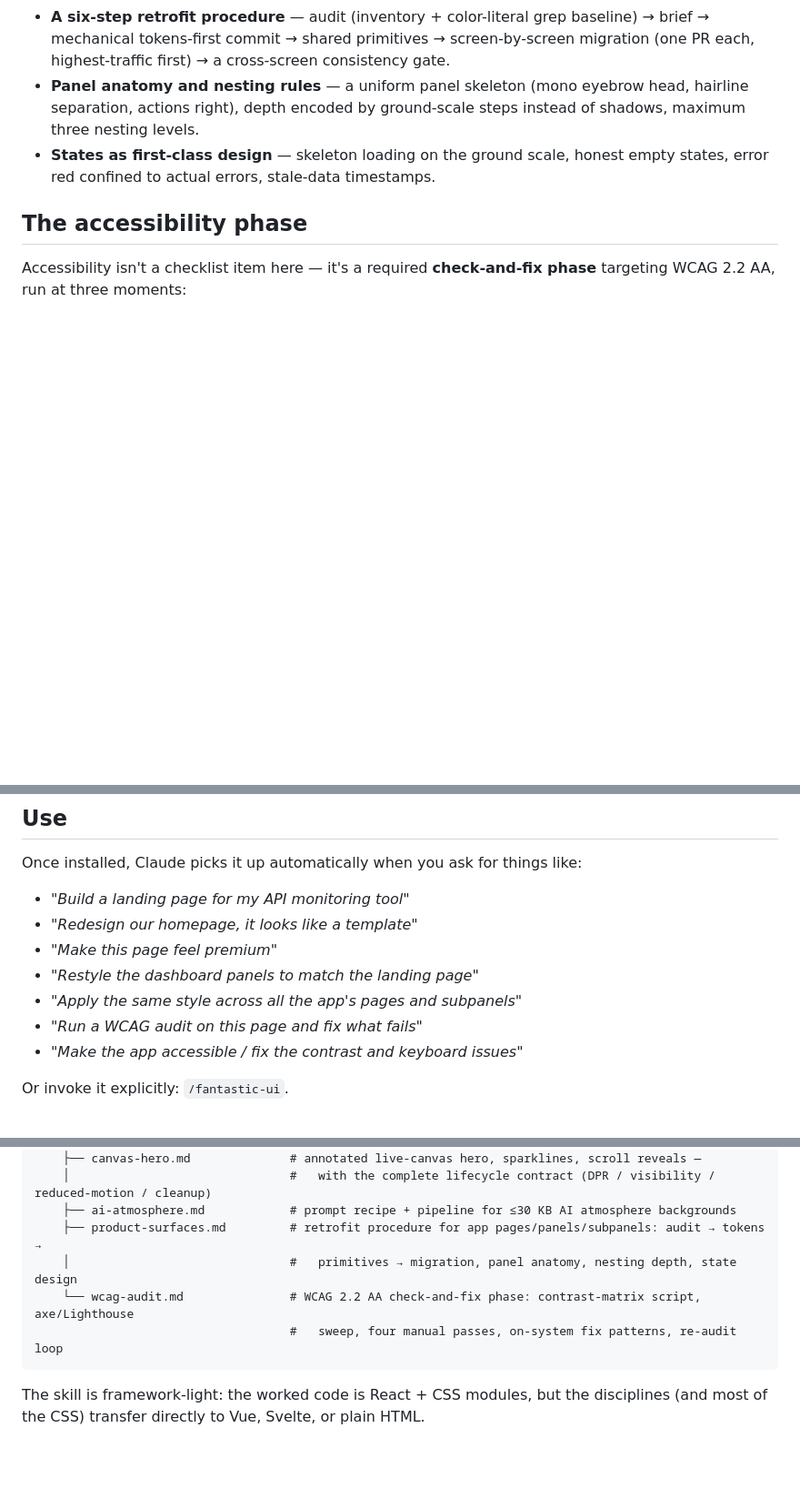
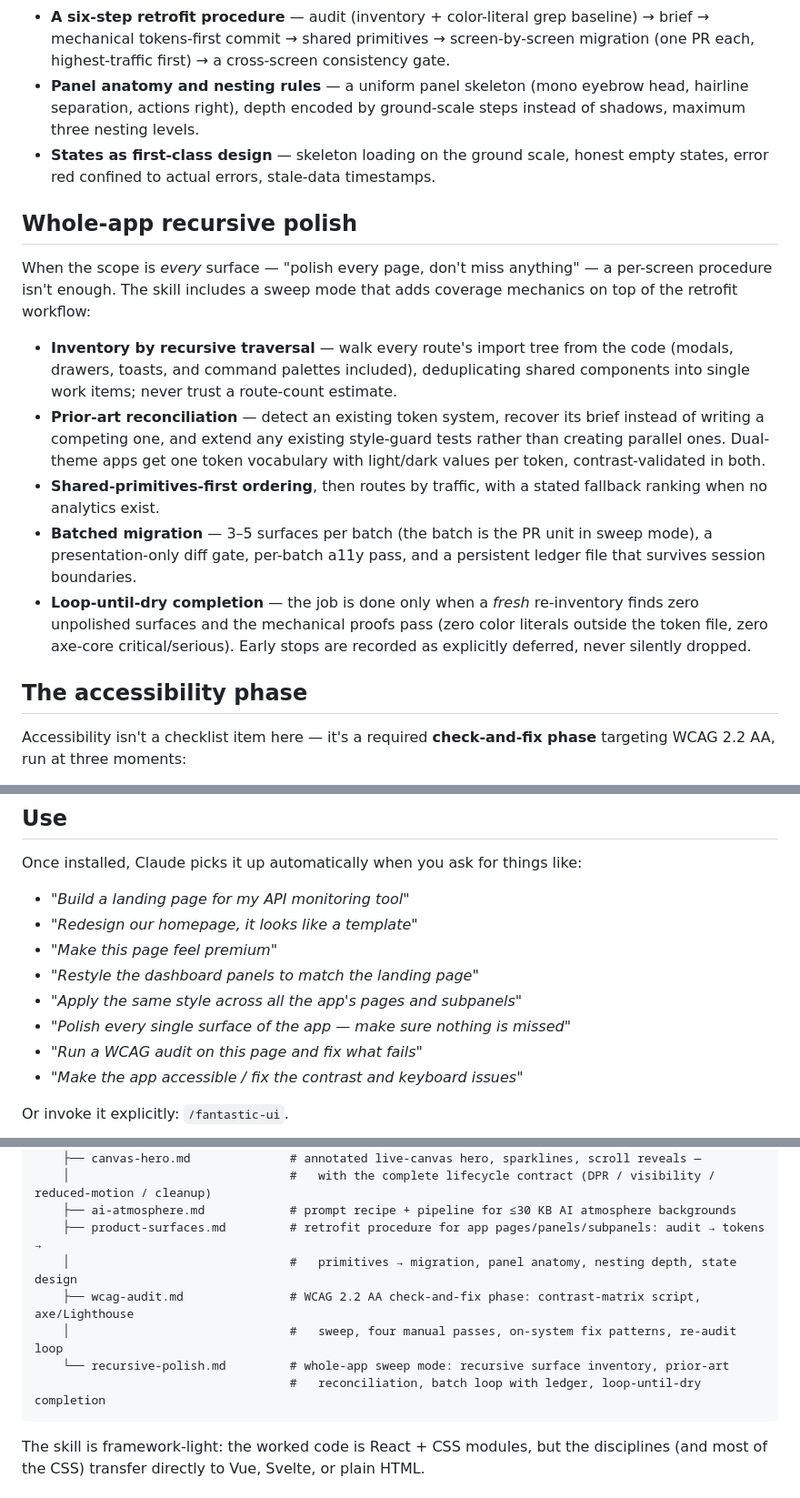
Before and after one commit to succtorlin/fantastic-ui, a Markdown page: README.md, 3 parts joined by grey strips. Shown at 91% size. GitHub-like rendering; blank space fills up the shorter version.

````diff
--- a/README.md
+++ b/README.md
@@ -35,6 +35,16 @@ The same five disciplines apply *inside* the product. The skill includes a dedic
 - **Panel anatomy and nesting rules** — a uniform panel skeleton (mono eyebrow head, hairline separation, actions right), depth encoded by ground-scale steps instead of shadows, maximum three nesting levels.
 - **States as first-class design** — skeleton loading on the ground scale, honest empty states, error red confined to actual errors, stale-data timestamps.
 
+## Whole-app recursive polish
+
+When the scope is *every* surface — "polish every page, don't miss anything" — a per-screen procedure isn't enough. The skill includes a sweep mode that adds coverage mechanics on top of the retrofit workflow:
+
+- **Inventory by recursive traversal** — walk every route's import tree from the code (modals, drawers, toasts, and command palettes included), deduplicating shared components into single work items; never trust a route-count estimate.
+- **Prior-art reconciliation** — detect an existing token system, recover its brief instead of writing a competing one, and extend any existing style-guard tests rather than creating parallel ones. Dual-theme apps get one token vocabulary with light/dark values per token, contrast-validated in both.
+- **Shared-primitives-first ordering**, then routes by traffic, with a stated fallback ranking when no analytics exist.
+- **Batched migration** — 3–5 surfaces per batch (the batch is the PR unit in sweep mode), a presentation-only diff gate, per-batch a11y pass, and a persistent ledger file that survives session boundaries.
+- **Loop-until-dry completion** — the job is done only when a *fresh* re-inventory finds zero unpolished surfaces and the mechanical proofs pass (zero color literals outside the token file, zero axe-core critical/serious). Early stops are recorded as explicitly deferred, never silently dropped.
+
 ## The accessibility phase
 
 Accessibility isn't a checklist item here — it's a required **check-and-fix phase** targeting WCAG 2.2 AA, run at three moments:
@@ -71,6 +81,7 @@ Once installed, Claude picks it up automatically when you ask for things like:
 - *"Make this page feel premium"*
 - *"Restyle the dashboard panels to match the landing page"*
 - *"Apply the same style across all the app's pages and subpanels"*
+- *"Polish every single surface of the app — make sure nothing is missed"*
 - *"Run a WCAG audit on this page and fix what fails"*
 - *"Make the app accessible / fix the contrast and keyboard issues"*
 
@@ -88,8 +99,10 @@ skills/fantastic-ui/
     ├── ai-atmosphere.md            # prompt recipe + pipeline for ≤30 KB AI atmosphere backgrounds
     ├── product-surfaces.md         # retrofit procedure for app pages/panels/subpanels: audit → tokens →
     │                               #   primitives → migration, panel anatomy, nesting depth, state design
-    └── wcag-audit.md               # WCAG 2.2 AA check-and-fix phase: contrast-matrix script, axe/Lighthouse
-                                    #   sweep, four manual passes, on-system fix patterns, re-audit loop
+    ├── wcag-audit.md               # WCAG 2.2 AA check-and-fix phase: contrast-matrix script, axe/Lighthouse
+    │                               #   sweep, four manual passes, on-system fix patterns, re-audit loop
+    └── recursive-polish.md         # whole-app sweep mode: recursive surface inventory, prior-art
+                                    #   reconciliation, batch loop with ledger, loop-until-dry completion
 ```
 
 The skill is framework-light: the worked code is React + CSS modules, but the disciplines (and most of the CSS) transfer directly to Vue, Svelte, or plain HTML.
````
Also changed, not shown: skills/fantastic-ui/SKILL.md (+29 -2 lines), 1 other file.
